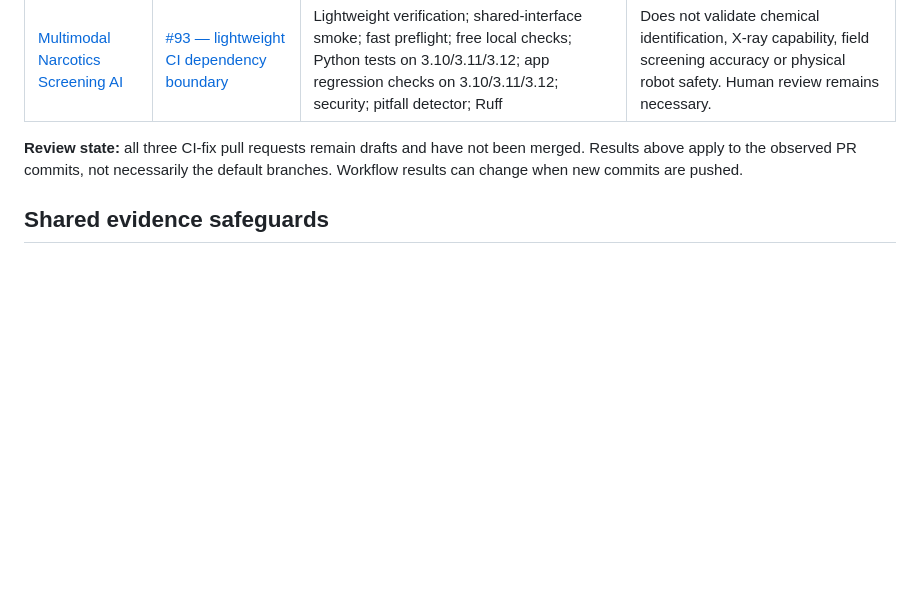
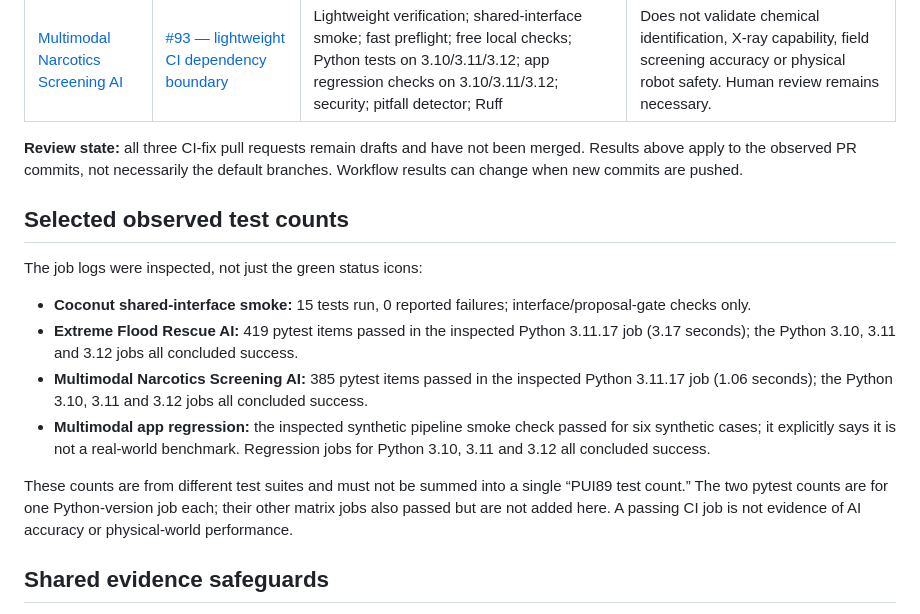
Before and after one commit to Pui89/Pui89.github.io, a Markdown page: PUI89_CROSS_PROJECT_VERIFICATION.md, the part around the change. Drawn GitHub-style; blank space fills up the shorter version.

Commit message:
docs: include observed test counts and scope

```diff
--- a/PUI89_CROSS_PROJECT_VERIFICATION.md
+++ b/PUI89_CROSS_PROJECT_VERIFICATION.md
@@ -14,6 +14,18 @@ The listed pull-request-head workflow runs had completed with GitHub Actions con
 | [Multimodal Narcotics Screening AI](https://github.com/Pui89/Multimodal-Narcotics-Screening-AI) | [#93 — lightweight CI dependency boundary](https://github.com/Pui89/Multimodal-Narcotics-Screening-AI/pull/93) | Lightweight verification; shared-interface smoke; fast preflight; free local checks; Python tests on 3.10/3.11/3.12; app regression checks on 3.10/3.11/3.12; security; pitfall detector; Ruff | Does not validate chemical identification, X-ray capability, field screening accuracy or physical robot safety. Human review remains necessary. |
 
 **Review state:** all three CI-fix pull requests remain drafts and have not been merged. Results above apply to the observed PR commits, not necessarily the default branches. Workflow results can change when new commits are pushed.
+
+
+## Selected observed test counts
+
+The job logs were inspected, not just the green status icons:
+
+- **Coconut shared-interface smoke:** 15 tests run, 0 reported failures; interface/proposal-gate checks only.
+- **Extreme Flood Rescue AI:** 419 pytest items passed in the inspected Python 3.11.17 job (3.17 seconds); the Python 3.10, 3.11 and 3.12 jobs all concluded success.
+- **Multimodal Narcotics Screening AI:** 385 pytest items passed in the inspected Python 3.11.17 job (1.06 seconds); the Python 3.10, 3.11 and 3.12 jobs all concluded success.
+- **Multimodal app regression:** the inspected synthetic pipeline smoke check passed for six synthetic cases; it explicitly says it is not a real-world benchmark. Regression jobs for Python 3.10, 3.11 and 3.12 all concluded success.
+
+These counts are from different test suites and must not be summed into a single “PUI89 test count.” The two pytest counts are for one Python-version job each; their other matrix jobs also passed but are not added here. A passing CI job is not evidence of AI accuracy or physical-world performance.
 
 ## Shared evidence safeguards
 
```
